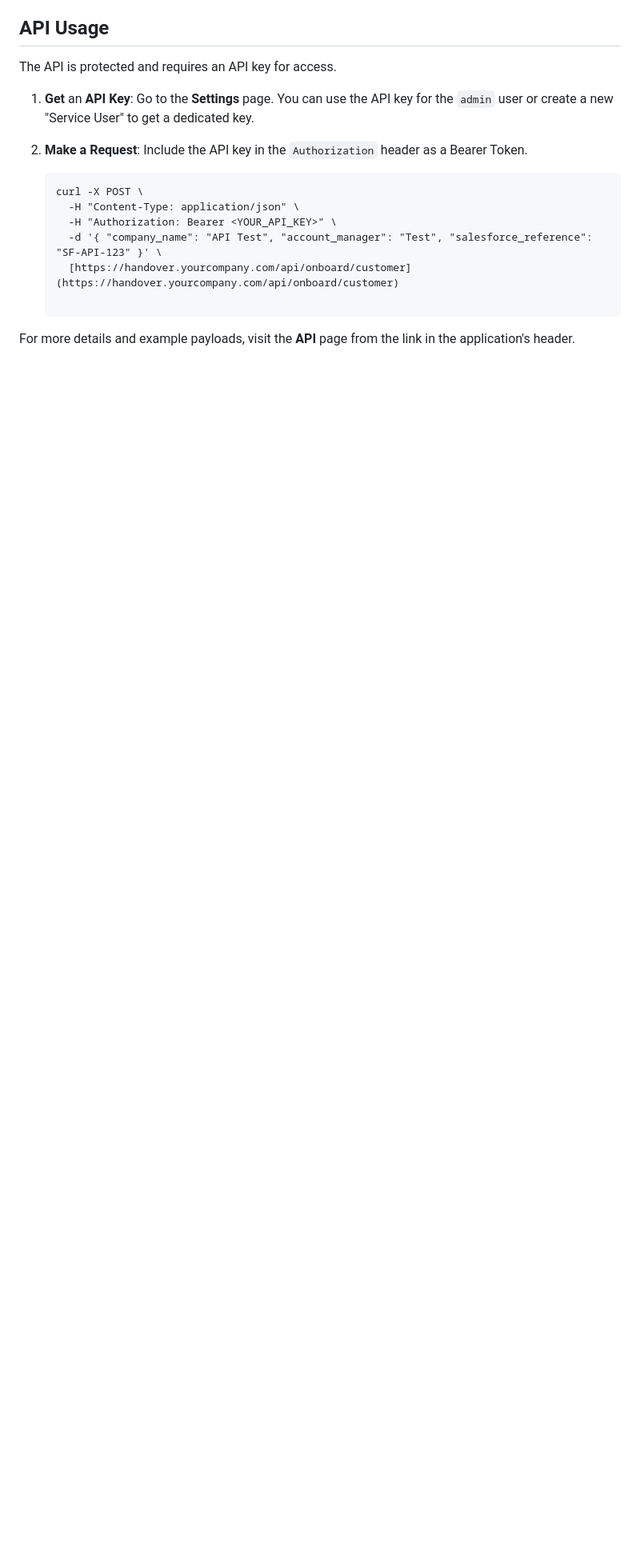
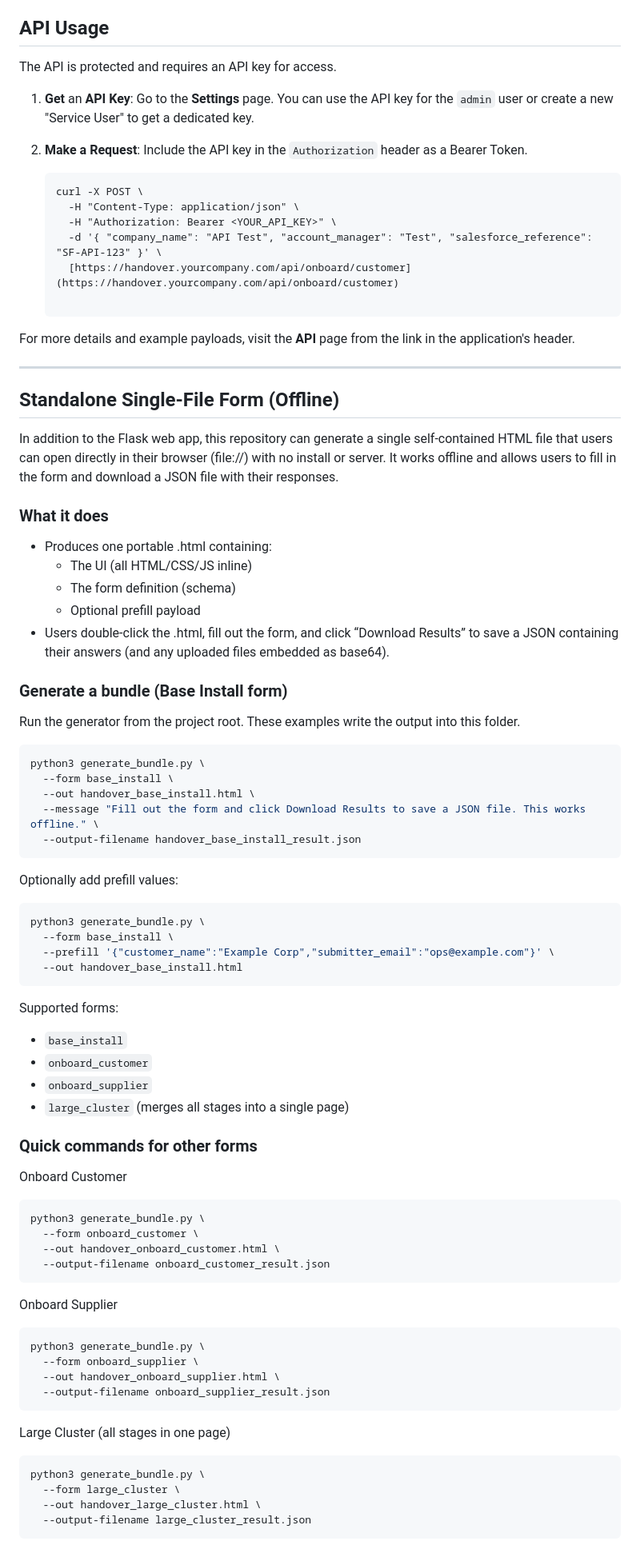
Before and after one commit to mightywomble/handover, a Markdown page: README.md, the part around the change printed below. Shown: that part at 80% size. Drawn GitHub-style; blank space fills up the shorter version.

Commit message:
added an offline standalone version

````diff
--- a/README.md
+++ b/README.md
@@ -152,3 +152,69 @@ The API is protected and requires an API key for access.
 
 
 For more details and example payloads, visit the **API** page from the link in the application's header.
+
+---
+
+## Standalone Single‑File Form (Offline)
+
+In addition to the Flask web app, this repository can generate a single self‑contained HTML file that users can open directly in their browser (file://) with no install or server. It works offline and allows users to fill in the form and download a JSON file with their responses.
+
+### What it does
+- Produces one portable .html containing:
+  - The UI (all HTML/CSS/JS inline)
+  - The form definition (schema)
+  - Optional prefill payload
+- Users double‑click the .html, fill out the form, and click “Download Results” to save a JSON containing their answers (and any uploaded files embedded as base64).
+
+### Generate a bundle (Base Install form)
+Run the generator from the project root. These examples write the output into this folder.
+
+```bash
+python3 generate_bundle.py \
+  --form base_install \
+  --out handover_base_install.html \
+  --message "Fill out the form and click Download Results to save a JSON file. This works offline." \
+  --output-filename handover_base_install_result.json
+```
+
+Optionally add prefill values:
+
+```bash
+python3 generate_bundle.py \
+  --form base_install \
+  --prefill '{"customer_name":"Example Corp","submitter_email":"ops@example.com"}' \
+  --out handover_base_install.html
+```
+
+Supported forms:
+- `base_install`
+- `onboard_customer`
+- `onboard_supplier`
+- `large_cluster` (merges all stages into a single page)
+
+### Quick commands for other forms
+
+Onboard Customer
+```bash
+python3 generate_bundle.py \
+  --form onboard_customer \
+  --out handover_onboard_customer.html \
+  --output-filename onboard_customer_result.json
+```
+
+Onboard Supplier
+```bash
+python3 generate_bundle.py \
+  --form onboard_supplier \
+  --out handover_onboard_supplier.html \
+  --output-filename onboard_supplier_result.json
+```
+
+Large Cluster (all stages in one page)
+```bash
+python3 generate_bundle.py \
+  --form large_cluster \
+  --out handover_large_cluster.html \
+  --output-filename large_cluster_result.json
+```
+
````
Also changed, not shown: other parts of README.md (+67 -0 lines).
